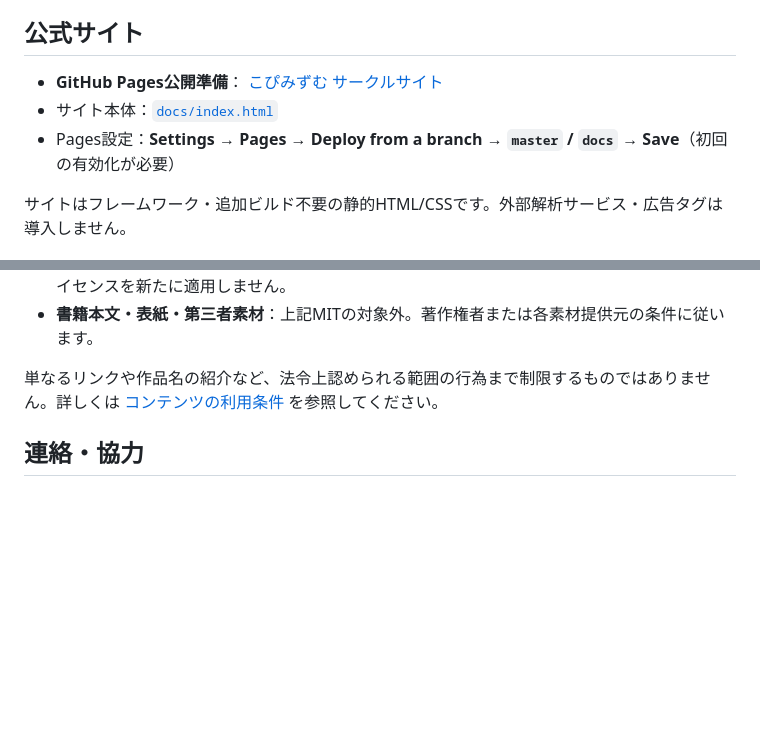
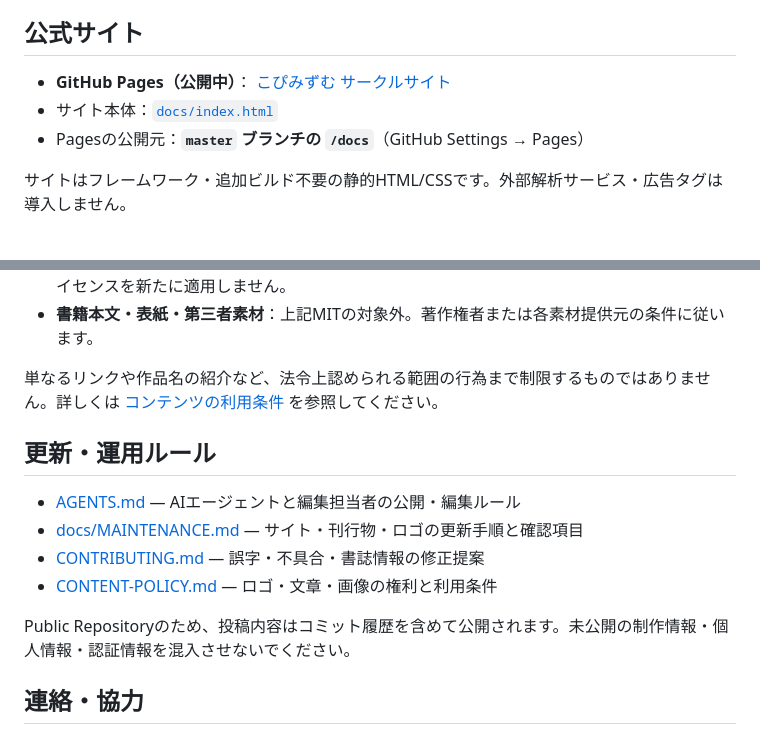
Before and after one commit to c-a-p-engineer/copimism, a Markdown page: README.md, 2 parts joined by grey strips. Drawn GitHub-style; blank space fills up the shorter version.

Commit message:
docs: 新しい運用ルールへの導線とPages公開状態をREADMEへ反映

```diff
--- a/README.md
+++ b/README.md
@@ -10,9 +10,9 @@
 
 ## 公式サイト
 
-- **GitHub Pages公開準備**： [こぴみずむ サークルサイト](https://c-a-p-engineer.github.io/copimism/)
+- **GitHub Pages（公開中）**： [こぴみずむ サークルサイト](https://c-a-p-engineer.github.io/copimism/)
 - サイト本体：[`docs/index.html`](docs/index.html)
-- Pages設定：**Settings → Pages → Deploy from a branch → `master` / `docs` → Save**（初回の有効化が必要）
+- Pagesの公開元：**`master` ブランチの `/docs`**（GitHub Settings → Pages）
 
 サイトはフレームワーク・追加ビルド不要の静的HTML/CSSです。外部解析サービス・広告タグは導入しません。
 
@@ -59,6 +59,15 @@
 
 単なるリンクや作品名の紹介など、法令上認められる範囲の行為まで制限するものではありません。詳しくは [コンテンツの利用条件](CONTENT-POLICY.md) を参照してください。
 
+## 更新・運用ルール
+
+- [AGENTS.md](AGENTS.md) — AIエージェントと編集担当者の公開・編集ルール
+- [docs/MAINTENANCE.md](docs/MAINTENANCE.md) — サイト・刊行物・ロゴの更新手順と確認項目
+- [CONTRIBUTING.md](CONTRIBUTING.md) — 誤字・不具合・書誌情報の修正提案
+- [CONTENT-POLICY.md](CONTENT-POLICY.md) — ロゴ・文章・画像の権利と利用条件
+
+Public Repositoryのため、投稿内容はコミット履歴を含めて公開されます。未公開の制作情報・個人情報・認証情報を混入させないでください。
+
 ## 連絡・協力
 
 ロゴ・文章・画像その他素材の利用許諾に関するお問い合わせは、[GitHub Issues](https://github.com/c-a-p-engineer/copimism/issues) でご相談ください。個人情報や未公開資料は投稿しないでください。
```
